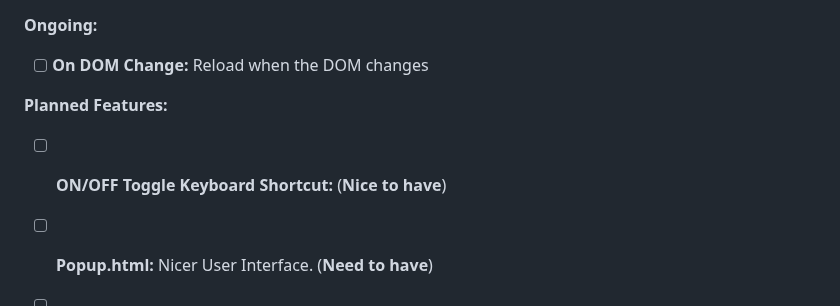
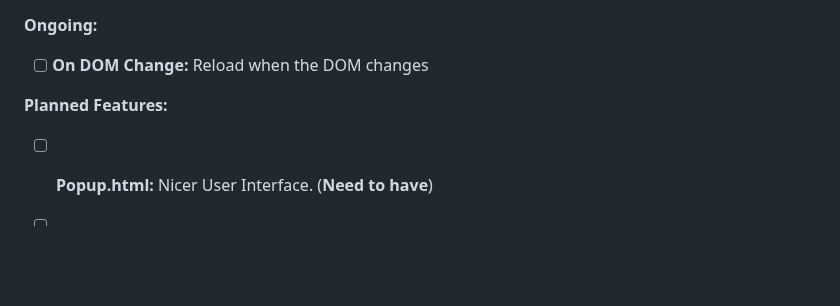
Before and after one commit to HectorSchreiner/RustyRhythm, a Markdown page: README.md, the part around the change. GitHub-like rendering; blank space fills up the shorter version.

```diff
--- a/README.md
+++ b/README.md
@@ -51,7 +51,6 @@ Once compiled, your extension files will be available in the `pkg` folder. This
 - [ ] **On DOM Change:** Reload when the DOM changes
 
 **Planned Features:**
-- [ ] **ON/OFF Toggle Keyboard Shortcut:** (**Nice to have**)
 - [ ] **Popup.html:** Nicer User Interface. (**Need to have**)
 - [ ] **User Customization:** The user should be able to customize formatting, color, highligtwords... (**Nice to have**)
 - [ ] **Performance Improvement:** Fix performance issues (**Need to have**)
```
